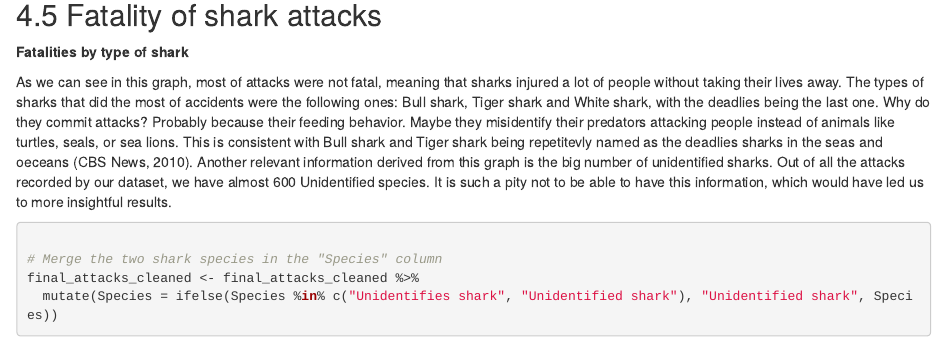
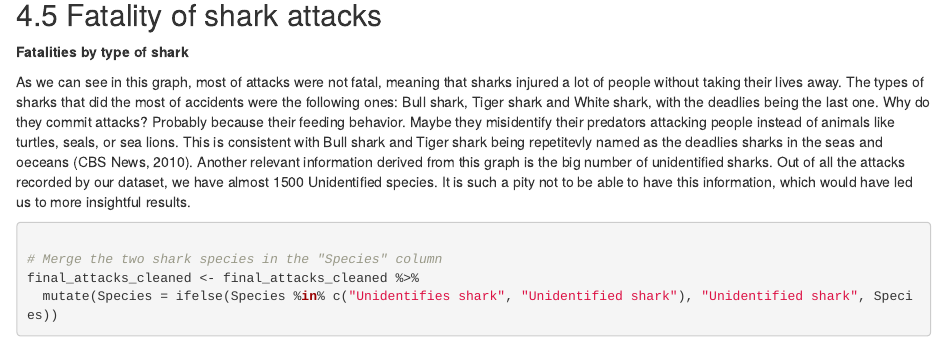
Before and after one commit to af67/Heat-Pollution-Predators, an R Markdown document (dsfba_project/report/eda.Rmd): the page in a window 1100 px wide, from 4950 px down. Rendered offline with R 4.5, knitr and Pandoc, with nearby package versions; some code elsewhere in the file could not run offline.

Commit message:
Change texte eda fatality

````diff
--- a/dsfba_project/report/eda.Rmd
+++ b/dsfba_project/report/eda.Rmd
@@ -187,7 +187,7 @@ interactive_bar_plot_region_attacks
 <strong>Fatalities by type of shark</strong>
 
 As we can see in this graph, most of attacks were not fatal, meaning that sharks injured a lot of people without taking their lives away. The types of sharks that did the most of accidents were the following ones: Bull shark, Tiger shark and White shark, with the deadlies being the last one. Why do they commit attacks? Probably because their feeding behavior. Maybe they misidentify their predators attacking people instead of animals like turtles, seals, or sea lions. This is consistent with Bull shark and Tiger shark being repetitevly named as the deadlies sharks in the seas and oeceans (CBS News, 2010).
-Another relevant information derived from this graph is the big number of unidentified sharks. Out of all the attacks recorded by our dataset, we have almost 600 Unidentified species. It is such a pity not to be able to have this information, which would have led us to more insightful results.
+Another relevant information derived from this graph is the big number of unidentified sharks. Out of all the attacks recorded by our dataset, we have almost 1500 Unidentified species. It is such a pity not to be able to have this information, which would have led us to more insightful results.
 
 
 ```{r, echo=TRUE}
````
